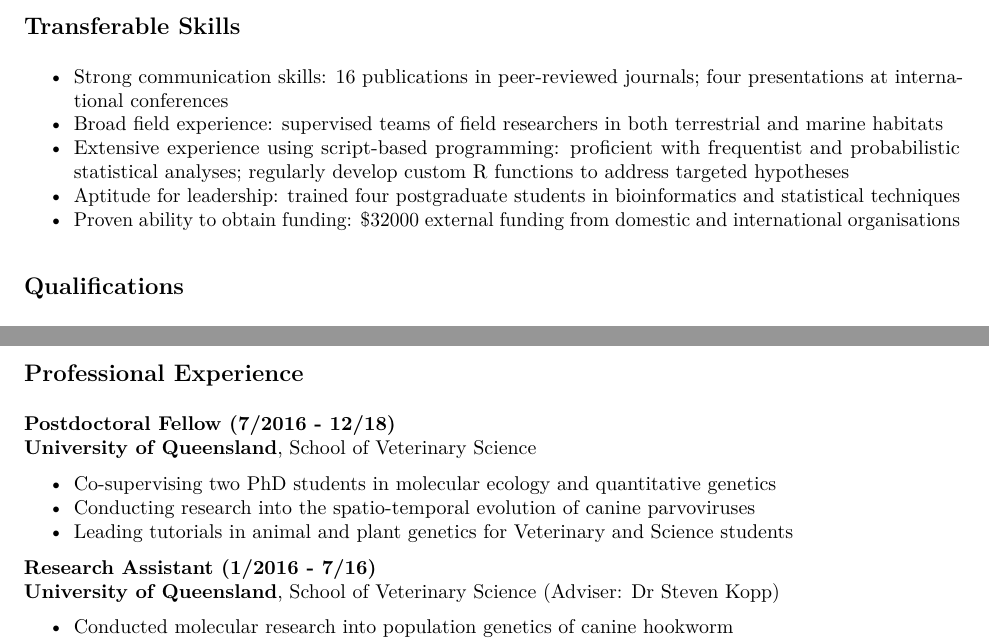
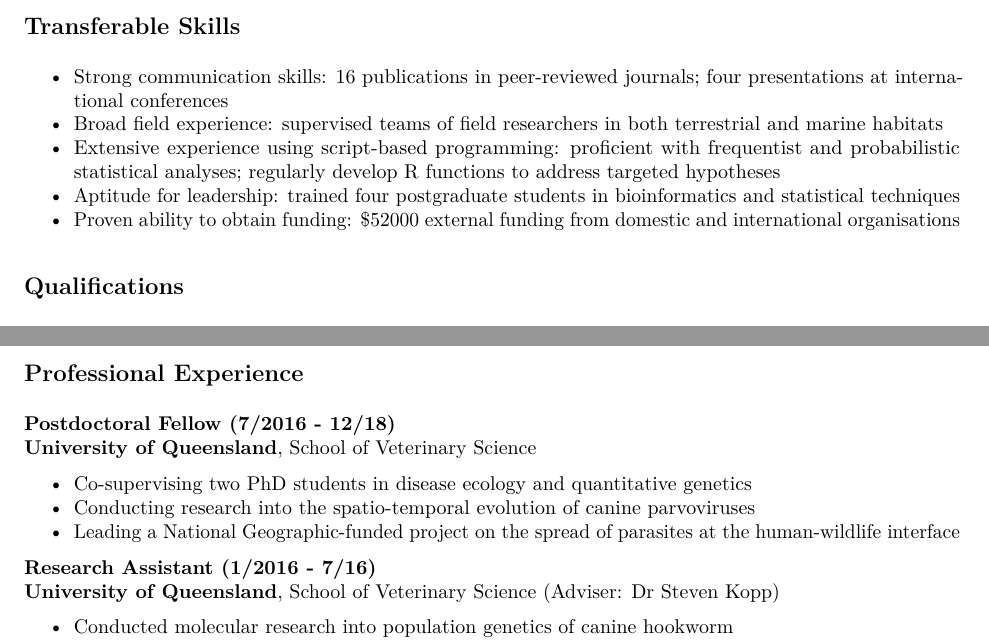
Before and after one commit to nicholasjclark/CV, an R Markdown document (NicholasClarkCV.Rmd): two parts of pages 1 and 2 of 8, joined at a grey line, cut so that both start at the same text. The pictures show the output file NicholasClarkCV.pdf that the author committed with the source.

Commit message:
Updated CV rmd

```diff
--- a/NicholasClarkCV.Rmd
+++ b/NicholasClarkCV.Rmd
@@ -19,9 +19,9 @@ Flexible and engaging ecologist within interests in studying how pathogen commun
 ## Transferable Skills
 * Strong communication skills: 16 publications in peer-reviewed journals; four presentations at international conferences
 * Broad field experience: supervised teams of field researchers in both terrestrial and marine habitats
-* Extensive experience using script-based programming: proficient with frequentist and probabilistic statistical analyses; regularly develop custom R functions to address targeted hypotheses
+* Extensive experience using script-based programming: proficient with frequentist and probabilistic statistical analyses; regularly develop R functions to address targeted hypotheses
 * Aptitude for leadership: trained four postgraduate students in bioinformatics and statistical techniques
-* Proven ability to obtain funding: $32000 external funding from domestic and international organisations
+* Proven ability to obtain funding: $52000 external funding from domestic and international organisations
 
 ## Qualifications
 **PhD**
@@ -51,9 +51,9 @@ Thesis: *Connectivity of butterflyfishes: pairing molecular methods and field ob
 **Postdoctoral Fellow (7/2016 - 12/18)**
 **University of Queensland**, School of Veterinary Science
 
-* Co-supervising two PhD students in molecular ecology and quantitative genetics
+* Co-supervising two PhD students in disease ecology and quantitative genetics
 * Conducting research into the spatio-temporal evolution of canine parvoviruses
-* Leading tutorials in animal and plant genetics for Veterinary and Science students
+* Leading a National Geographic-funded project on the spread of parasites at the human-wildlife interface
 
 **Research Assistant (1/2016 - 7/16)**
 **University of Queensland**, School of Veterinary Science (Adviser: Dr Steven Kopp)
```
Also changed, not shown: NicholasClarkCV.pdf.
